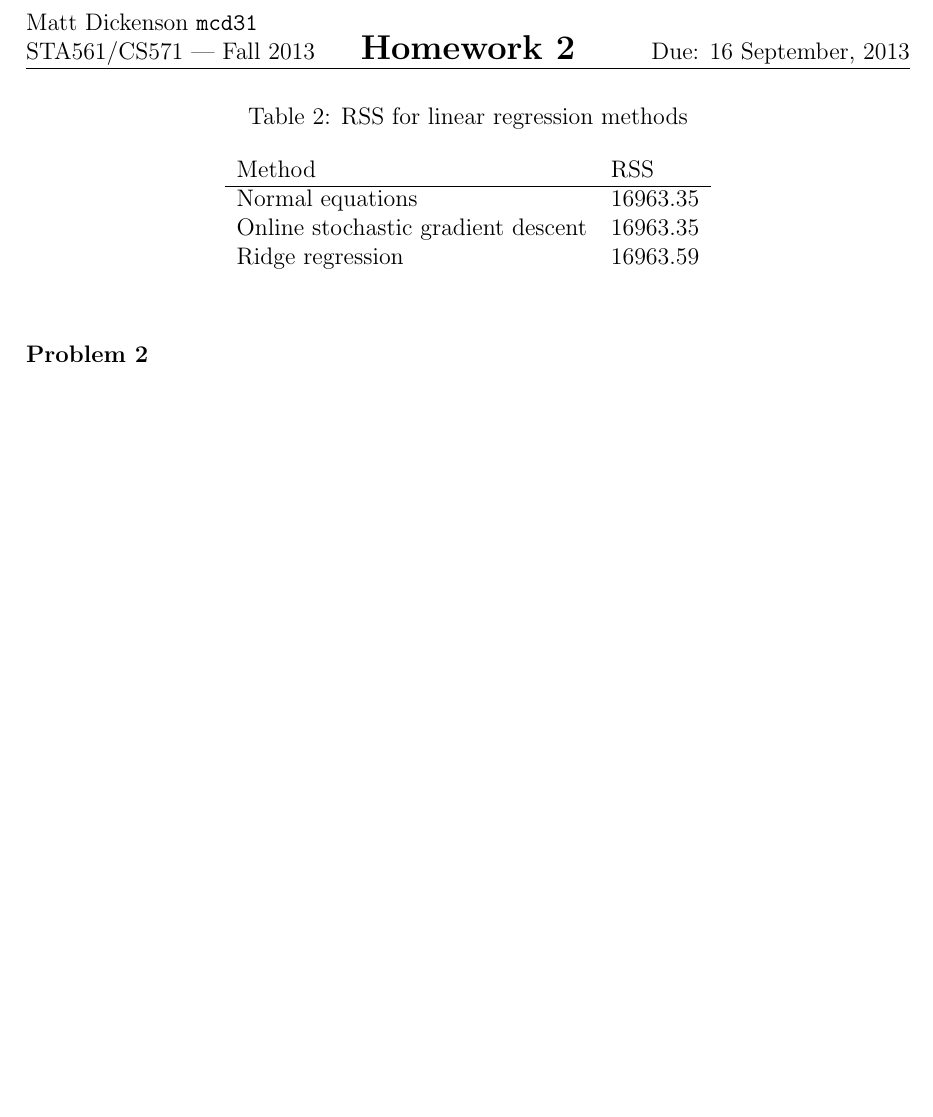
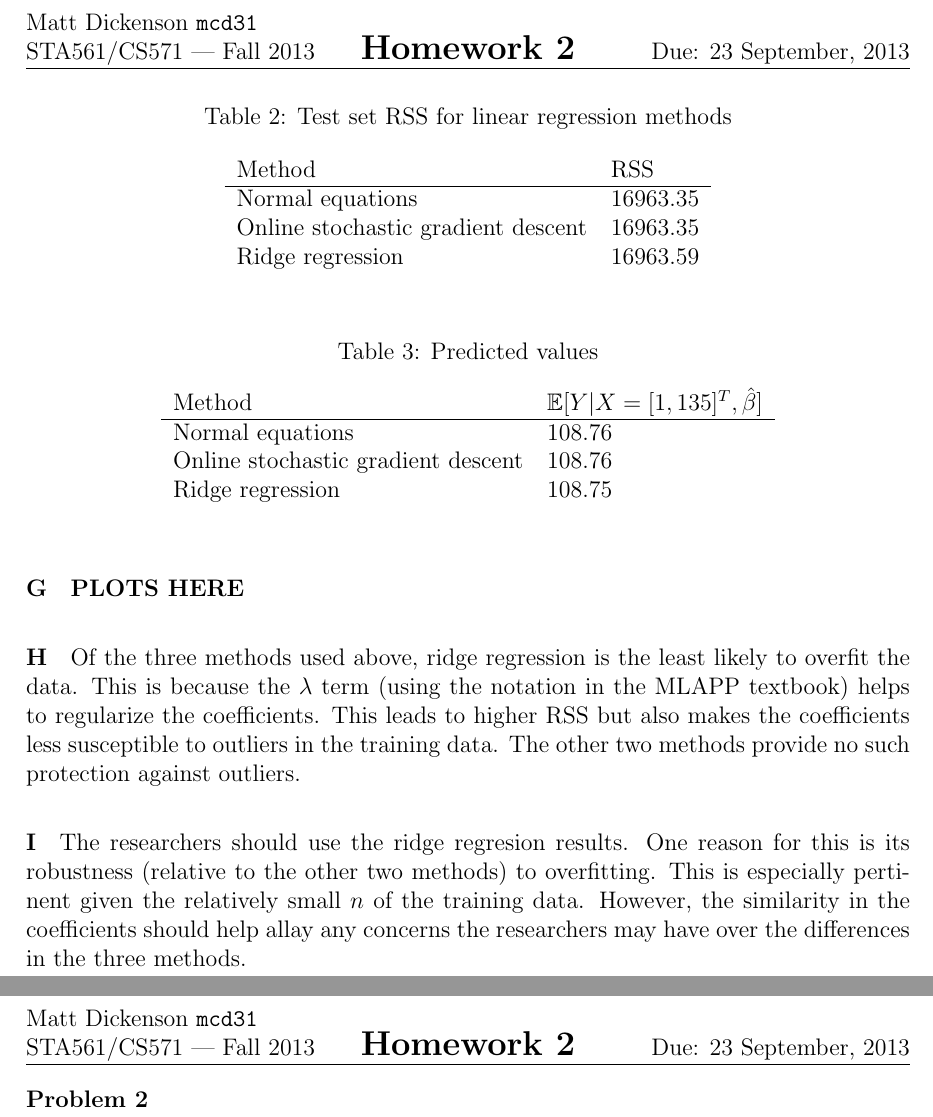
Before and after one commit to mcdickenson/cs571, a LaTeX problem sheet (homework/hw3/homework3mcd.tex): part of page 2 of 2 before the commit and two parts of pages 2 and 3 of 3 after it, the two joined at a grey line, cut so that both start at the same text, the shorter picture padded with empty space. Compiled offline with pdfLaTeX.

Commit message:
add more parts to problem 1 hw 3 answer

```diff
--- a/homework/hw3/homework3mcd.tex
+++ b/homework/hw3/homework3mcd.tex
@@ -26,7 +26,7 @@
 \newcommand\hwnum{2}                  % <-- homework number
 \newcommand\yourname{Matt Dickenson} % <-- your name
 \newcommand\login{mcd31}           % <-- your NetID
-\newcommand\hwdate{Due: 16 September, 2013}           % <-- HW due date
+\newcommand\hwdate{Due: 23 September, 2013}           % <-- HW due date
 
 \newenvironment{answer}[1]{
   \subsubsection*{Problem #1}
@@ -87,7 +87,7 @@ Ridge regression & 181768
 \paragraph{E} Table \ref{rss.test} presents the residual sum of squares (RSS) for the training data using each of the methods above.
 
 \begin{table}[h!]
-\caption{RSS for linear regression methods}
+\caption{Test set RSS for linear regression methods}
 \label{rss.test}
 \begin{center}
 \begin{tabular}{ll}
@@ -99,6 +99,30 @@ Ridge regression & 16963.59
 \end{tabular}
 \end{center}
 \end{table}
+
+\paragraph{F}
+
+We can now take the predicted blood pressure for a hypothetical female weighing 135 pounds:
+
+\begin{table}[h!]
+\caption{Predicted values}
+\label{pred}
+\begin{center}
+\begin{tabular}{ll}
+Method & $\mathbb{E}[Y|X=[1,135]^T,\hat{\beta}]$ \\
+\hline
+Normal equations & 108.76 \\
+Online stochastic gradient descent & 108.76 \\
+Ridge regression & 108.75
+\end{tabular}
+\end{center}
+\end{table}
+
+\paragraph{G} \textbf{PLOTS HERE}
+
+\paragraph{H} Of the three methods used above, ridge regression is the least likely to overfit the data. This is because the $\lambda$ term (using the notation in the MLAPP textbook) helps to regularize the coefficients. This leads to higher RSS but also makes the coefficients less susceptible to outliers in the training data. The other two methods provide no such protection against outliers.
+
+\paragraph{I} The researchers should use the ridge regresion results. One reason for this is its robustness (relative to the other two methods) to overfitting. This is especially pertinent given the relatively small $n$ of the training data. However, the similarity in the coefficients should help allay any concerns the researchers may have over the differences in the three methods.
 
 \end{answer}
 
```
Also changed, not shown: homework/hw3/homework3mcd.pdf, homework/hw3/homework3mcd.tex (4 more changed lines), 1 other file.
